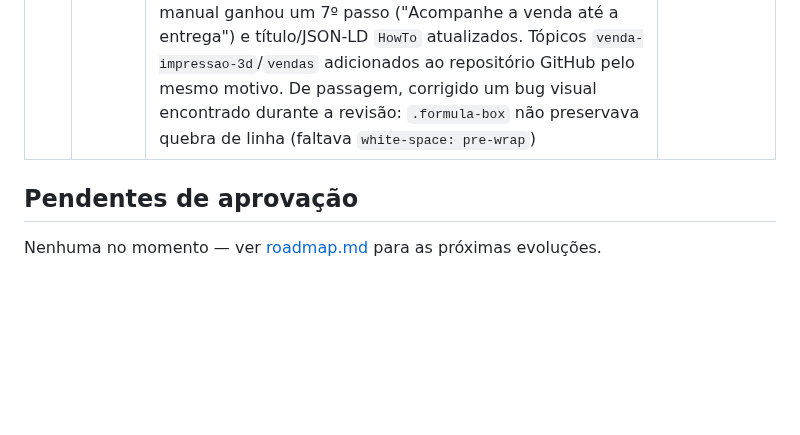
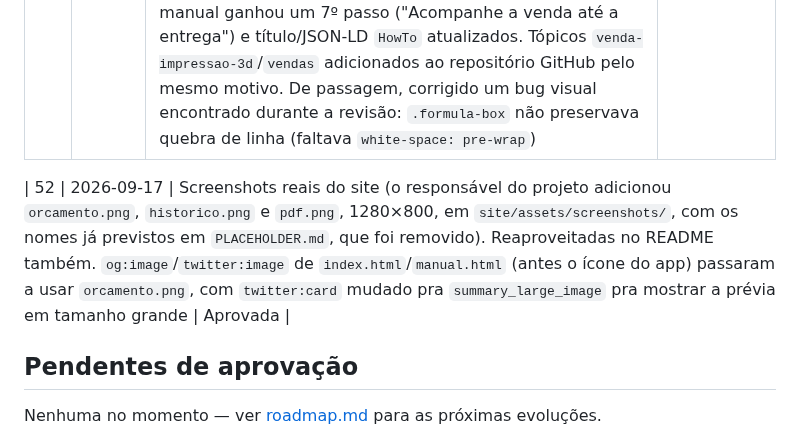
Before and after one commit to mateustoin/3DReport, a Markdown page: docs/decisions.md, the part around the change. Rendered like a GitHub page; blank space fills up the shorter version.

```diff
--- a/docs/decisions.md
+++ b/docs/decisions.md
@@ -57,6 +57,8 @@ ao final, com data.
 | 50 | 2026-09-17 | Repositório GitHub (`mateustoin/3DReport`) tornado **público** pelo responsável do projeto (decisão 15 cumprida). Destrava, junto com o que já estava pronto na decisão 49: publicação real do site em GitHub Pages (primeiro push do workflow `pages.yml`), links de download/releases funcionando pra quem visita o site, badges/CI visíveis publicamente, e a assinatura "Gerado com 3DReport" nos PDFs podendo linkar pro site/repo (item ainda no backlog, só a dependência de visibilidade foi resolvida) | Aprovada |
 | 51 | 2026-09-17 | Reforço de SEO do site (pedido do responsável do projeto): além de "orçamento impressão 3D", o site precisa performar também pra "venda de impressão 3D"/"vender impressão 3D", já que o público-alvo tanto orça quanto vende. Title, meta description, Open Graph/Twitter Card e a descrição `SoftwareApplication` do JSON-LD passaram a citar as duas coisas; nova seção "Do orçamento à venda concluída" (`site/index.html#gestao-de-vendas`) expõe o pipeline de status do pedido (Orçado → Aprovado → Em impressão → Pronto → Entregue), cliente vinculado e dashboard de vendas, funcionalidades que já existiam no app mas não apareciam no site; nova pergunta no FAQ (visível e no `FAQPage` JSON-LD) cobrindo diretamente "gerenciar a venda de impressão 3D como negócio"; manual ganhou um 7º passo ("Acompanhe a venda até a entrega") e título/JSON-LD `HowTo` atualizados. Tópicos `venda-impressao-3d`/`vendas` adicionados ao repositório GitHub pelo mesmo motivo. De passagem, corrigido um bug visual encontrado durante a revisão: `.formula-box` não preservava quebra de linha (faltava `white-space: pre-wrap`) | Aprovada |
 
+| 52 | 2026-09-17 | Screenshots reais do site (o responsável do projeto adicionou `orcamento.png`, `historico.png` e `pdf.png`, 1280×800, em `site/assets/screenshots/`, com os nomes já previstos em `PLACEHOLDER.md`, que foi removido). Reaproveitadas no README também. `og:image`/`twitter:image` de `index.html`/`manual.html` (antes o ícone do app) passaram a usar `orcamento.png`, com `twitter:card` mudado pra `summary_large_image` pra mostrar a prévia em tamanho grande | Aprovada |
+
 ## Pendentes de aprovação
 
 Nenhuma no momento — ver [roadmap.md](roadmap.md) para as próximas evoluções.
```
Also changed, not shown: README.md (+5 -4 lines), docs/roadmap.md (+13 -6 lines), site/assets/screenshots/historico.png (added), site/assets/screenshots/orcamento.png (added), site/assets/screenshots/pdf.png (added), 3 other files.
